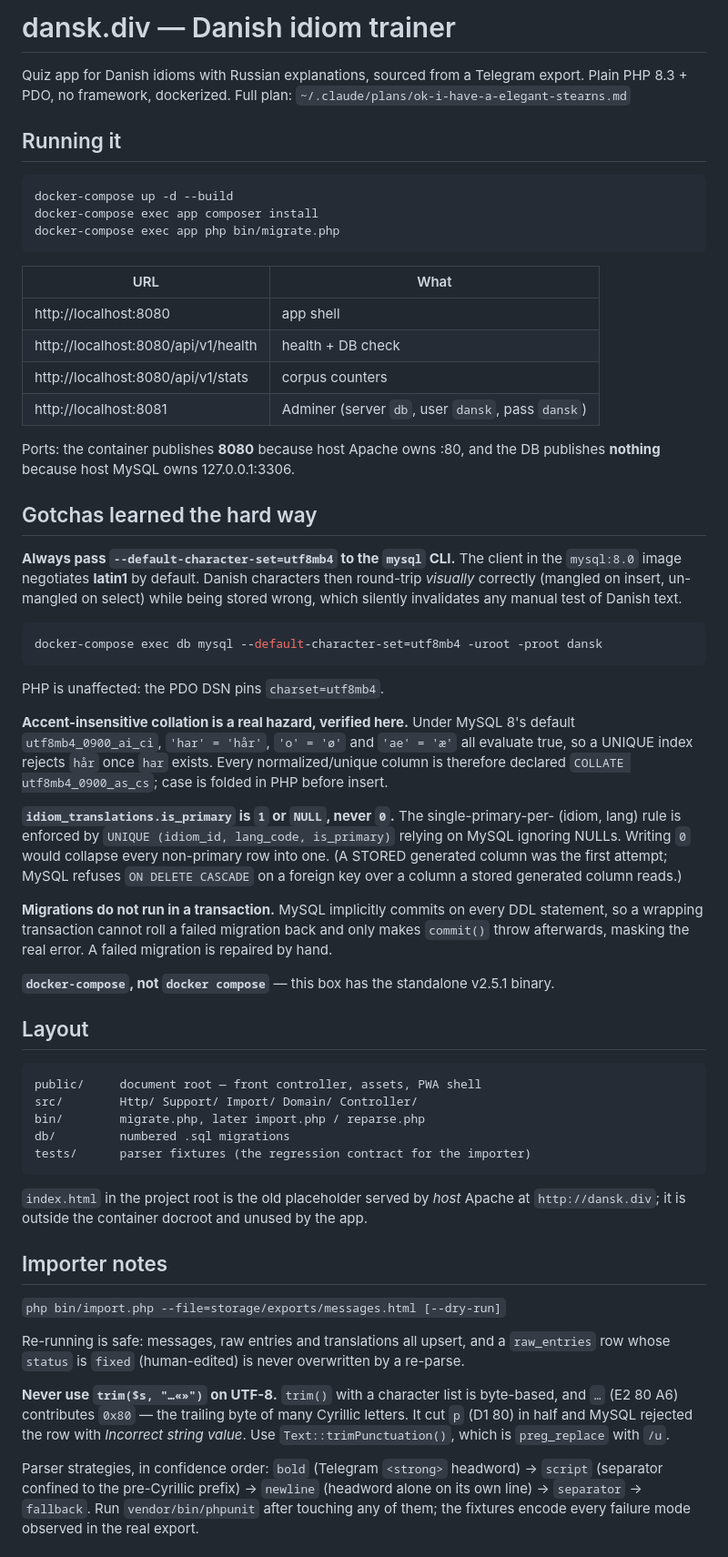
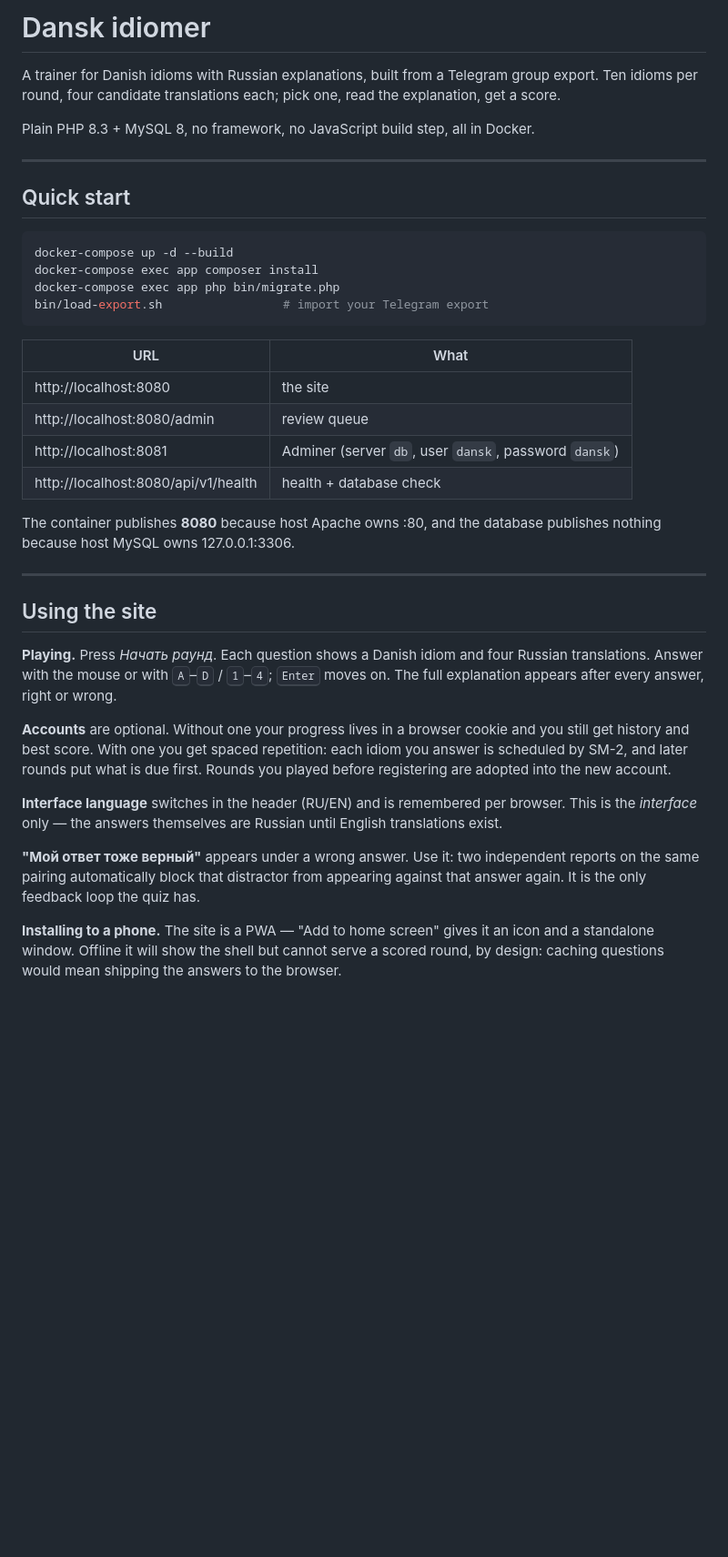
Before and after one commit to parap/dansk-idioms, a Markdown page: README.md, the part around one of its changes. Shown at 91% size. GitHub-like rendering; blank space fills up the shorter version.

````diff
--- a/README.md
+++ b/README.md
@@ -1,84 +1,54 @@
-# dansk.div — Danish idiom trainer
+# Dansk idiomer
 
-Quiz app for Danish idioms with Russian explanations, sourced from a Telegram export.
-Plain PHP 8.3 + PDO, no framework, dockerized. Full plan:
-`~/.claude/plans/ok-i-have-a-elegant-stearns.md`
+A trainer for Danish idioms with Russian explanations, built from a Telegram group
+export. Ten idioms per round, four candidate translations each; pick one, read the
+explanation, get a score.
 
-## Running it
+Plain PHP 8.3 + MySQL 8, no framework, no JavaScript build step, all in Docker.
+
+---
+
+## Quick start
 
 ```bash
 docker-compose up -d --build
 docker-compose exec app composer install
 docker-compose exec app php bin/migrate.php
+bin/load-export.sh                 # import your Telegram export
 ```
 
 | URL | What |
 |---|---|
-| http://localhost:8080 | app shell |
-| http://localhost:8080/api/v1/health | health + DB check |
-| http://localhost:8080/api/v1/stats | corpus counters |
-| http://localhost:8081 | Adminer (server `db`, user `dansk`, pass `dansk`) |
+| http://localhost:8080 | the site |
+| http://localhost:8080/admin | review queue |
+| http://localhost:8081 | Adminer (server `db`, user `dansk`, password `dansk`) |
+| http://localhost:8080/api/v1/health | health + database check |
 
-Ports: the container publishes **8080** because host Apache owns :80, and the DB
-publishes **nothing** because host MySQL owns 127.0.0.1:3306.
+The container publishes **8080** because host Apache owns :80, and the database
+publishes nothing because host MySQL owns 127.0.0.1:3306.
 
-## Gotchas learned the hard way
+---
 
-**Always pass `--default-character-set=utf8mb4` to the `mysql` CLI.** The client in the
-`mysql:8.0` image negotiates **latin1** by default. Danish characters then round-trip
-*visually* correctly (mangled on insert, un-mangled on select) while being stored wrong,
-which silently invalidates any manual test of Danish text.
+## Using the site
 
-```bash
-docker-compose exec db mysql --default-character-set=utf8mb4 -uroot -proot dansk
-```
+**Playing.** Press *Начать раунд*. Each question shows a Danish idiom and four Russian
+translations. Answer with the mouse or with <kbd>A</kbd>–<kbd>D</kbd> / <kbd>1</kbd>–<kbd>4</kbd>;
+<kbd>Enter</kbd> moves on. The full explanation appears after every answer, right or wrong.
 
-PHP is unaffected: the PDO DSN pins `charset=utf8mb4`.
+**Accounts** are optional. Without one your progress lives in a browser cookie and you
+still get history and best score. With one you get spaced repetition: each idiom you
+answer is scheduled by SM-2, and later rounds put what is due first. Rounds you played
+before registering are adopted into the new account.
 
-**Accent-insensitive collation is a real hazard, verified here.** Under MySQL 8's default
-`utf8mb4_0900_ai_ci`, `'har' = 'hår'`, `'o' = 'ø'` and `'ae' = 'æ'` all evaluate true, so a
-UNIQUE index rejects `hår` once `har` exists. Every normalized/unique column is therefore
-declared `COLLATE utf8mb4_0900_as_cs`; case is folded in PHP before insert.
+**Interface language** switches in the header (RU/EN) and is remembered per browser.
+This is the *interface* only — the answers themselves are Russian until English
+translations exist.
 
-**`idiom_translations.is_primary` is `1` or `NULL`, never `0`.** The single-primary-per-
-(idiom, lang) rule is enforced by `UNIQUE (idiom_id, lang_code, is_primary)` relying on
-MySQL ignoring NULLs. Writing `0` would collapse every non-primary row into one.
-(A STORED generated column was the first attempt; MySQL refuses `ON DELETE CASCADE` on a
-foreign key over a column a stored generated column reads.)
+**"Мой ответ тоже верный"** appears under a wrong answer. Use it: two independent
+reports on the same pairing automatically block that distractor from appearing against
+that answer again. It is the only feedback loop the quiz has.
 
-**Migrations do not run in a transaction.** MySQL implicitly commits on every DDL
-statement, so a wrapping transaction cannot roll a failed migration back and only makes
-`commit()` throw afterwards, masking the real error. A failed migration is repaired by hand.
+**Installing to a phone.** The site is a PWA — "Add to home screen" gives it an icon
+and a standalone window. Offline it will show the shell but cannot serve a scored
+round, by design: caching questions would mean shipping the answers to the browser.
 
-**`docker-compose`, not `docker compose`** — this box has the standalone v2.5.1 binary.
-
-## Layout
-
-```
-public/     document root — front controller, assets, PWA shell
-src/        Http/ Support/ Import/ Domain/ Controller/
-bin/        migrate.php, later import.php / reparse.php
-db/         numbered .sql migrations
-tests/      parser fixtures (the regression contract for the importer)
-```
-
-`index.html` in the project root is the old placeholder served by *host* Apache at
-`http://dansk.div`; it is outside the container docroot and unused by the app.
-
-## Importer notes
-
-`php bin/import.php --file=storage/exports/messages.html [--dry-run]`
-
-Re-running is safe: messages, raw entries and translations all upsert, and a `raw_entries`
-row whose `status` is `fixed` (human-edited) is never overwritten by a re-parse.
-
-**Never use `trim($s, "…«»")` on UTF-8.** `trim()` with a character list is byte-based, and
-`…` (E2 80 A6) contributes `0x80` — the trailing byte of many Cyrillic letters. It cut `р`
-(D1 80) in half and MySQL rejected the row with *Incorrect string value*. Use
-`Text::trimPunctuation()`, which is `preg_replace` with `/u`.
-
-Parser strategies, in confidence order: `bold` (Telegram `<strong>` headword) → `script`
-(separator confined to the pre-Cyrillic prefix) → `newline` (headword alone on its own line)
-→ `separator` → `fallback`. Run `vendor/bin/phpunit` after touching any of them; the fixtures
-encode every failure mode observed in the real export.
-
````
Also changed, not shown: other parts of README.md (+204 -85 lines).
